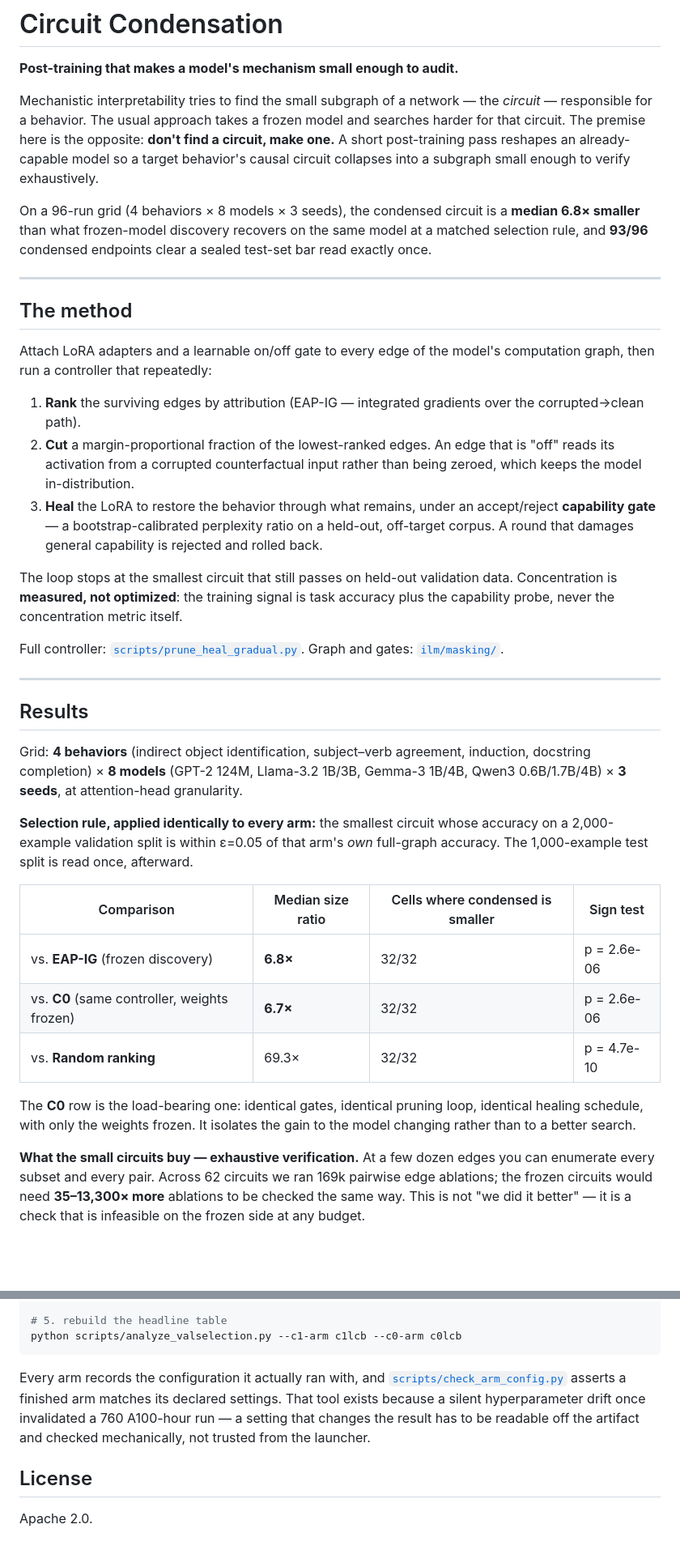
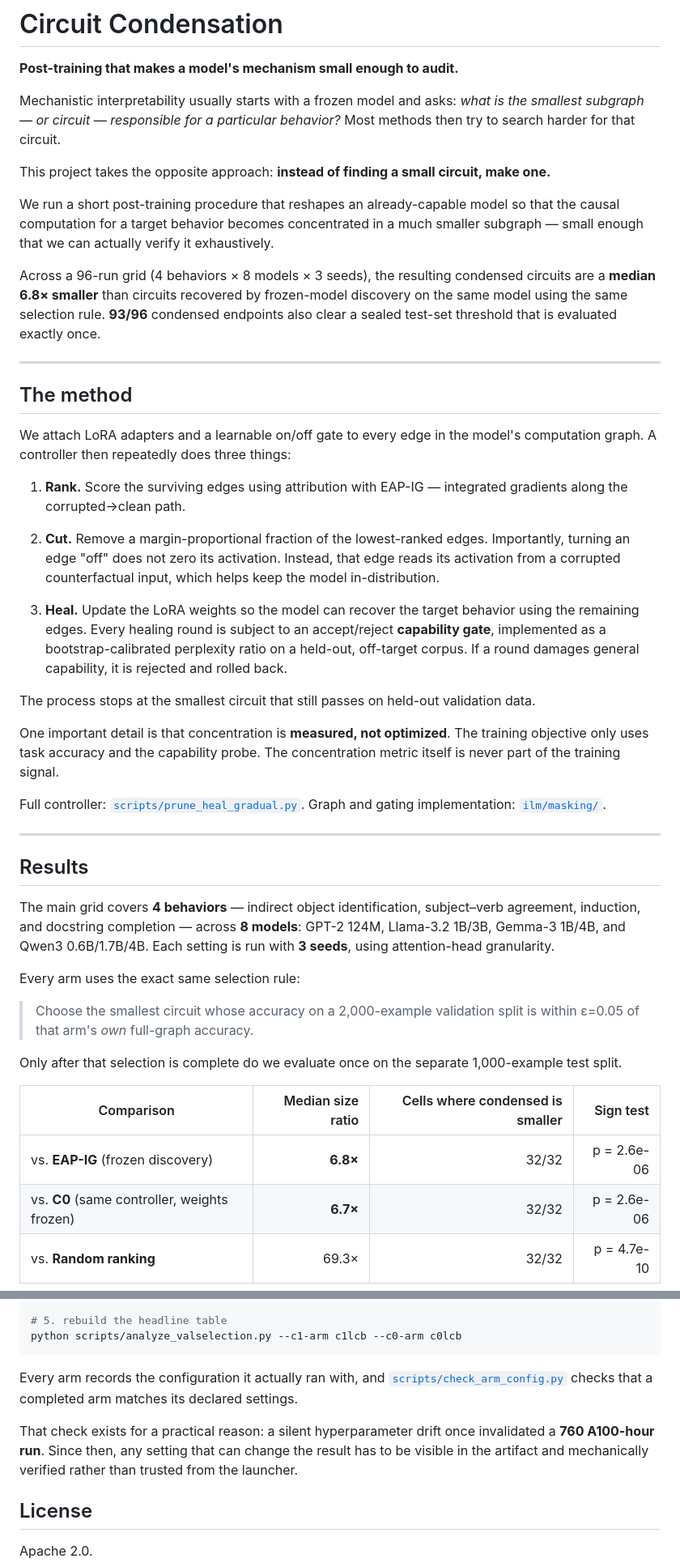
Before and after one commit to SAI-ADITH/circuit-condensation, a Markdown page: README.md, 2 parts joined by grey strips. Shown at 81% size. Rendered like a GitHub page; blank space fills up the shorter version.

Commit message:
Revise README for clarity on circuit condensation
Updated the README to clarify the approach of circuit condensation and its benefits, including detailed explanations of the method and results. Improved the structure and readability of the text.

````diff
--- a/README.md
+++ b/README.md
@@ -2,39 +2,47 @@
 
 **Post-training that makes a model's mechanism small enough to audit.**
 
-Mechanistic interpretability tries to find the small subgraph of a network — the *circuit* — responsible for a behavior. The usual approach takes a frozen model and searches harder for that circuit. The premise here is the opposite: **don't find a circuit, make one.** A short post-training pass reshapes an already-capable model so a target behavior's causal circuit collapses into a subgraph small enough to verify exhaustively.
+Mechanistic interpretability usually starts with a frozen model and asks: *what is the smallest subgraph — or circuit — responsible for a particular behavior?* Most methods then try to search harder for that circuit.
 
-On a 96-run grid (4 behaviors × 8 models × 3 seeds), the condensed circuit is a **median 6.8× smaller** than what frozen-model discovery recovers on the same model at a matched selection rule, and **93/96** condensed endpoints clear a sealed test-set bar read exactly once.
+This project takes the opposite approach: **instead of finding a small circuit, make one.**
+
+We run a short post-training procedure that reshapes an already-capable model so that the causal computation for a target behavior becomes concentrated in a much smaller subgraph — small enough that we can actually verify it exhaustively.
+
+Across a 96-run grid (4 behaviors × 8 models × 3 seeds), the resulting condensed circuits are a **median 6.8× smaller** than circuits recovered by frozen-model discovery on the same model using the same selection rule. **93/96** condensed endpoints also clear a sealed test-set threshold that is evaluated exactly once.
 
 ---
 
 ## The method
 
-Attach LoRA adapters and a learnable on/off gate to every edge of the model's computation graph, then run a controller that repeatedly:
+We attach LoRA adapters and a learnable on/off gate to every edge in the model's computation graph. A controller then repeatedly does three things:
 
-1. **Rank** the surviving edges by attribution (EAP-IG — integrated gradients over the corrupted→clean path).
-2. **Cut** a margin-proportional fraction of the lowest-ranked edges. An edge that is "off" reads its activation from a corrupted counterfactual input rather than being zeroed, which keeps the model in-distribution.
-3. **Heal** the LoRA to restore the behavior through what remains, under an accept/reject **capability gate** — a bootstrap-calibrated perplexity ratio on a held-out, off-target corpus. A round that damages general capability is rejected and rolled back.
+1. **Rank.** Score the surviving edges using attribution with EAP-IG — integrated gradients along the corrupted→clean path.
 
-The loop stops at the smallest circuit that still passes on held-out validation data. Concentration is **measured, not optimized**: the training signal is task accuracy plus the capability probe, never the concentration metric itself.
+2. **Cut.** Remove a margin-proportional fraction of the lowest-ranked edges. Importantly, turning an edge "off" does not zero its activation. Instead, that edge reads its activation from a corrupted counterfactual input, which helps keep the model in-distribution.
 
-Full controller: [`scripts/prune_heal_gradual.py`](scripts/prune_heal_gradual.py). Graph and gates: [`ilm/masking/`](ilm/masking/).
+3. **Heal.** Update the LoRA weights so the model can recover the target behavior using the remaining edges. Every healing round is subject to an accept/reject **capability gate**, implemented as a bootstrap-calibrated perplexity ratio on a held-out, off-target corpus. If a round damages general capability, it is rejected and rolled back.
+
+The process stops at the smallest circuit that still passes on held-out validation data.
+
+One important detail is that concentration is **measured, not optimized**. The training objective only uses task accuracy and the capability probe. The concentration metric itself is never part of the training signal.
+
+Full controller: [`scripts/prune_heal_gradual.py`](scripts/prune_heal_gradual.py). Graph and gating implementation: [`ilm/masking/`](ilm/masking/).
 
 ---
 
 ## Results
 
-Grid: **4 behaviors** (indirect object identification, subject–verb agreement, induction, docstring completion) × **8 models** (GPT-2 124M, Llama-3.2 1B/3B, Gemma-3 1B/4B, Qwen3 0.6B/1.7B/4B) × **3 seeds**, at attention-head granularity.
+The main grid covers **4 behaviors** — indirect object identification, subject–verb agreement, induction, and docstring completion — across **8 models**: GPT-2 124M, Llama-3.2 1B/3B, Gemma-3 1B/4B, and Qwen3 0.6B/1.7B/4B. Each setting is run with **3 seeds**, using attention-head granularity.
 
-**Selection rule, applied identically to every arm:** the smallest circuit whose accuracy on a 2,000-example validation split is within ε=0.05 of that arm's *own* full-graph accuracy. The 1,000-example test split is read once, afterward.
+Every arm uses the exact same selection rule:
 
-| Comparison | Median size ratio | Cells where condensed is smaller | Sign test |
-|---|---|---|---|
-| vs. **EAP-IG** (frozen discovery) | **6.8×** | 32/32 | p = 2.6e-06 |
-| vs. **C0** (same controller, weights frozen) | **6.7×** | 32/32 | p = 2.6e-06 |
-| vs. **Random ranking** | 69.3× | 32/32 | p = 4.7e-10 |
+> Choose the smallest circuit whose accuracy on a 2,000-example validation split is within ε=0.05 of that arm's *own* full-graph accuracy.
 
-The **C0** row is the load-bearing one: identical gates, identical pruning loop, identical healing schedule, with only the weights frozen. It isolates the gain to the model changing rather than to a better search.
+Only after that selection is complete do we evaluate once on the separate 1,000-example test split.
 
-**What the small circuits buy — exhaustive verification.** At a few dozen edges you can enumerate every subset and every pair. Across 62 circuits we ran 169k pairwise edge ablations; the frozen circuits would need **35–13,300× more** ablations to be checked the same way. This is not "we did it better" — it is a check that is infeasible on the frozen side at any budget.
+| Comparison                                   | Median size ratio | Cells where condensed is smaller |   Sign test |
+| -------------------------------------------- | ----------------: | -------------------------------: | ----------: |
+| vs. **EAP-IG** (frozen discovery)            |          **6.8×** |                            32/32 | p = 2.6e-06 |
+| vs. **C0** (same controller, weights frozen) |          **6.7×** |                            32/32 | p = 2.6e-06 |
+| vs. **Random ranking**                       |             69.3× |                            32/32 | p = 4.7e-10 |
 
@@ -81,7 +107,9 @@ python scripts/run_discovery_valselect.py --task ioi --model gpt2
 python scripts/analyze_valselection.py --c1-arm c1lcb --c0-arm c0lcb
 ```
 
-Every arm records the configuration it actually ran with, and [`scripts/check_arm_config.py`](scripts/check_arm_config.py) asserts a finished arm matches its declared settings. That tool exists because a silent hyperparameter drift once invalidated a 760 A100-hour run — a setting that changes the result has to be readable off the artifact and checked mechanically, not trusted from the launcher.
+Every arm records the configuration it actually ran with, and [`scripts/check_arm_config.py`](scripts/check_arm_config.py) checks that a completed arm matches its declared settings.
+
+That check exists for a practical reason: a silent hyperparameter drift once invalidated a **760 A100-hour run**. Since then, any setting that can change the result has to be visible in the artifact and mechanically verified rather than trusted from the launcher.
 
 ## License
 
````
Also changed, not shown: other parts of README.md (+20 -2 lines).
